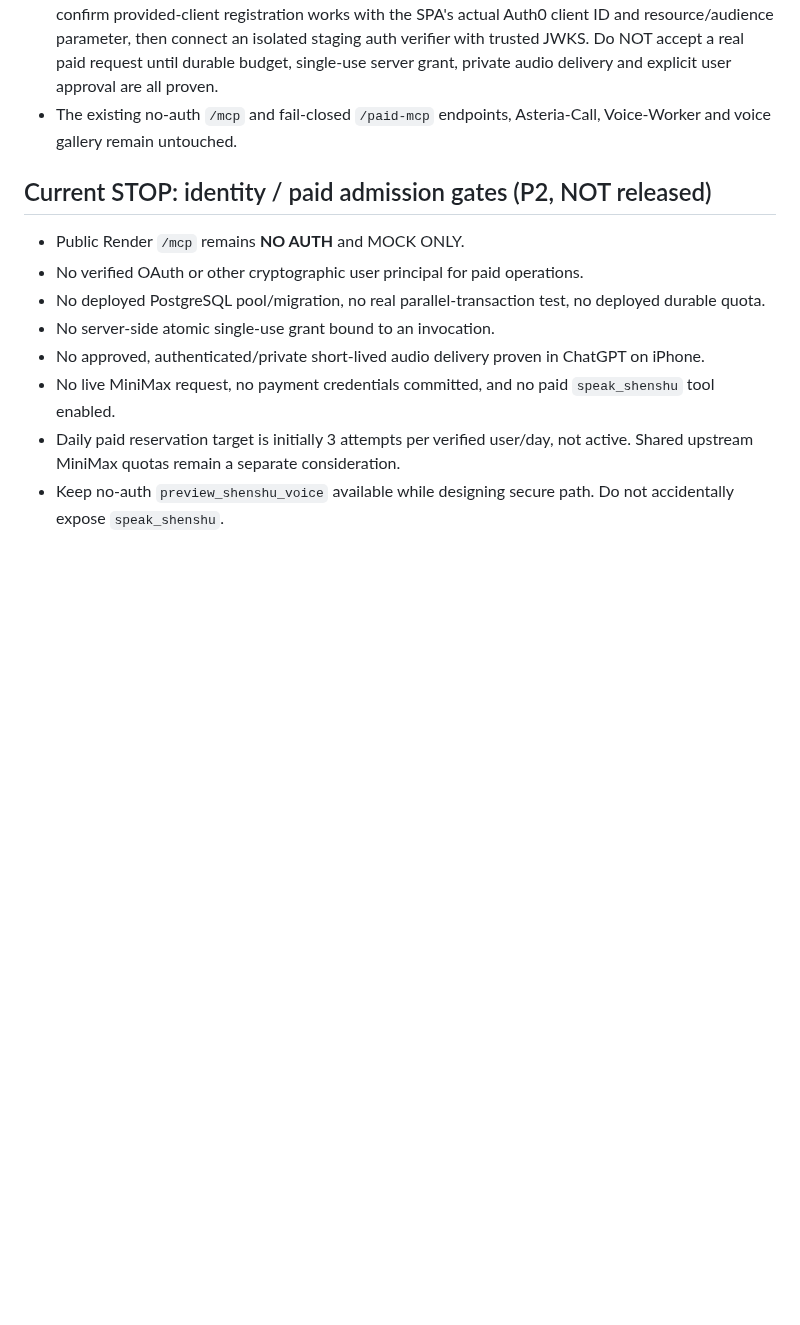
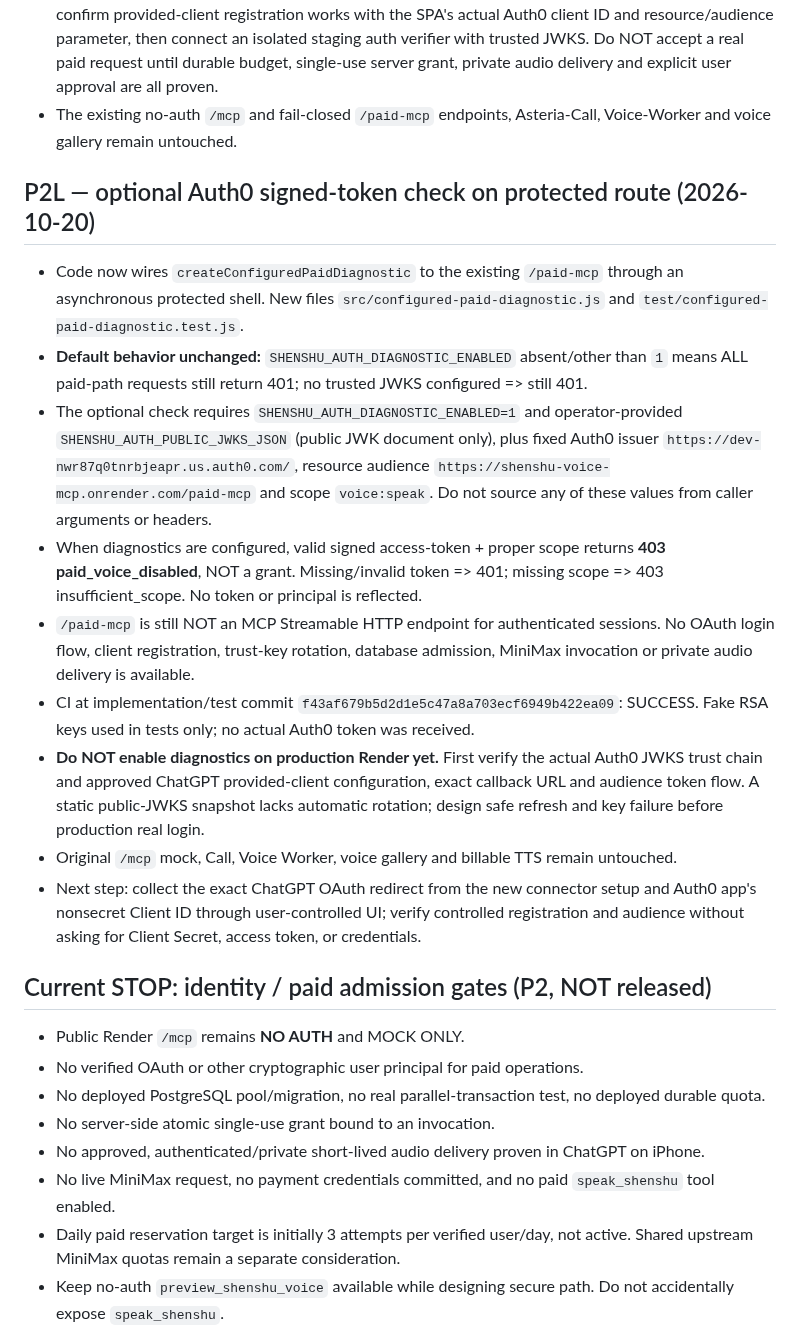
Before and after one commit to nuonuo310/ShenShu-Voice-MCP, a Markdown page: docs/CURRENT-STATE.md, the part around the change. Drawn GitHub-style; blank space fills up the shorter version.

Commit message:
docs(handoff): pin P2L optional signed-token diagnostics and future OAuth gate

```diff
--- a/docs/CURRENT-STATE.md
+++ b/docs/CURRENT-STATE.md
@@ -105,6 +105,18 @@ This file is the FIRST ENTRY for any assistant or coding agent resuming this pro
 - **Next exclusive gate:** obtain the exact OAuth redirect from the ChatGPT MCP management flow, confirm provided-client registration works with the SPA's actual Auth0 client ID and resource/audience parameter, then connect an isolated staging auth verifier with trusted JWKS. Do NOT accept a real paid request until durable budget, single-use server grant, private audio delivery and explicit user approval are all proven.
 - The existing no-auth `/mcp` and fail-closed `/paid-mcp` endpoints, Asteria-Call, Voice-Worker and voice gallery remain untouched.
 
+## P2L — optional Auth0 signed-token check on protected route (2026-10-20)
+
+- Code now wires `createConfiguredPaidDiagnostic` to the existing `/paid-mcp` through an asynchronous protected shell. New files `src/configured-paid-diagnostic.js` and `test/configured-paid-diagnostic.test.js`.
+- **Default behavior unchanged:** `SHENSHU_AUTH_DIAGNOSTIC_ENABLED` absent/other than `1` means ALL paid-path requests still return 401; no trusted JWKS configured => still 401.
+- The optional check requires `SHENSHU_AUTH_DIAGNOSTIC_ENABLED=1` and operator-provided `SHENSHU_AUTH_PUBLIC_JWKS_JSON` (public JWK document only), plus fixed Auth0 issuer `https://dev-nwr87q0tnrbjeapr.us.auth0.com/`, resource audience `https://shenshu-voice-mcp.onrender.com/paid-mcp` and scope `voice:speak`. Do not source any of these values from caller arguments or headers.
+- When diagnostics are configured, valid signed access-token + proper scope returns **403 paid_voice_disabled**, NOT a grant. Missing/invalid token => 401; missing scope => 403 insufficient_scope. No token or principal is reflected.
+- `/paid-mcp` is still NOT an MCP Streamable HTTP endpoint for authenticated sessions. No OAuth login flow, client registration, trust-key rotation, database admission, MiniMax invocation or private audio delivery is available.
+- CI at implementation/test commit `f43af679b5d2d1e5c47a8a703ecf6949b422ea09`: SUCCESS. Fake RSA keys used in tests only; no actual Auth0 token was received.
+- **Do NOT enable diagnostics on production Render yet.** First verify the actual Auth0 JWKS trust chain and approved ChatGPT provided-client configuration, exact callback URL and audience token flow. A static public-JWKS snapshot lacks automatic rotation; design safe refresh and key failure before production real login.
+- Original `/mcp` mock, Call, Voice Worker, voice gallery and billable TTS remain untouched.
+- Next step: collect the exact ChatGPT OAuth redirect from the new connector setup and Auth0 app's nonsecret Client ID through user-controlled UI; verify controlled registration and audience without asking for Client Secret, access token, or credentials.
+
 ## Current STOP: identity / paid admission gates (P2, NOT released)
 
 - Public Render `/mcp` remains **NO AUTH** and MOCK ONLY.
```
